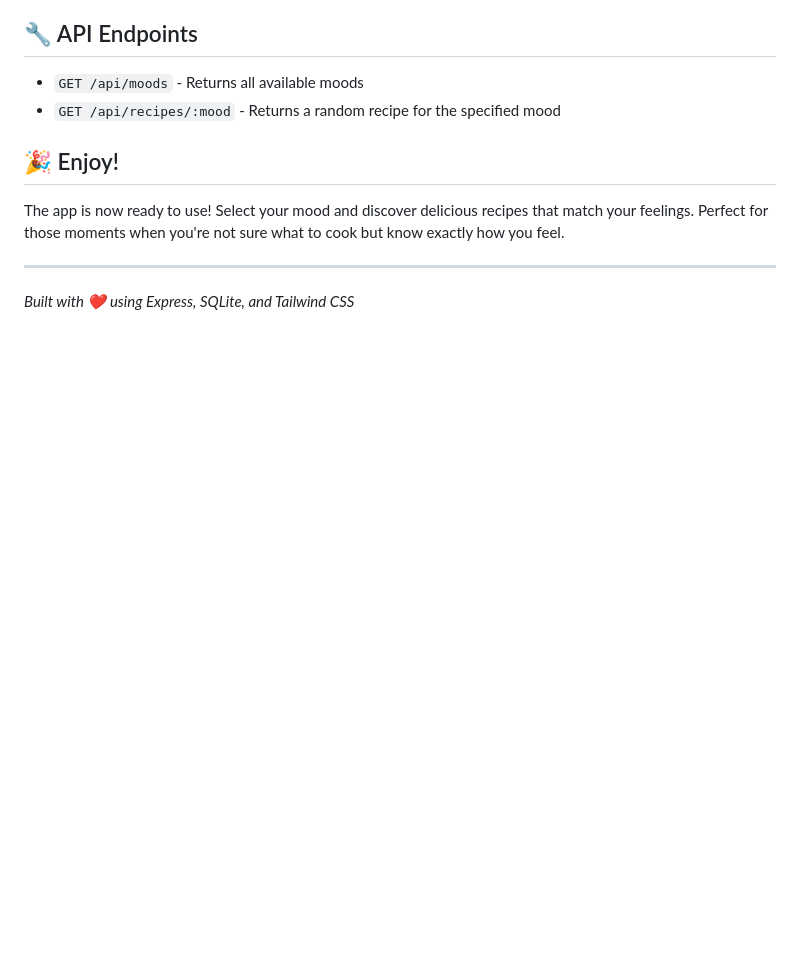
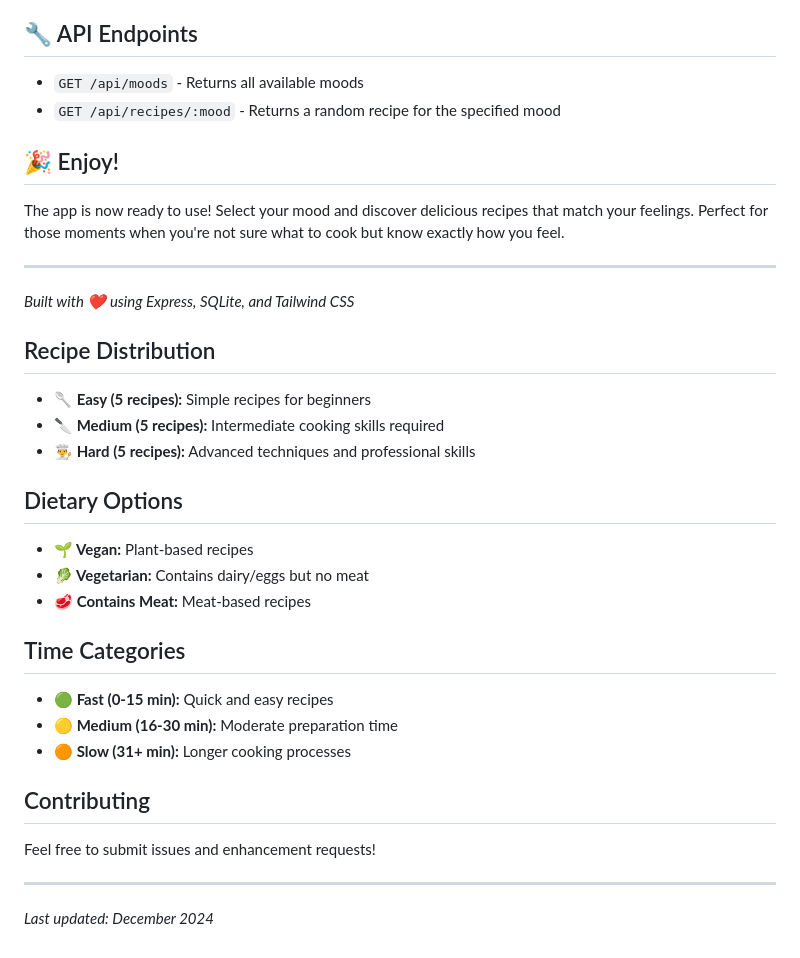
Before and after one commit to code14214/mood-recipes, a Markdown page: README.md, the part around the change. Drawn GitHub-style; blank space fills up the shorter version.

Commit message:
docs: update README with recipe distribution and feature documentation

```diff
--- a/README.md
+++ b/README.md
@@ -129,3 +129,29 @@ The app is now ready to use! Select your mood and discover delicious recipes tha
 ---
 
 *Built with ❤️ using Express, SQLite, and Tailwind CSS*
+
+## Recipe Distribution
+
+- **🥄 Easy (5 recipes):** Simple recipes for beginners
+- **🔪 Medium (5 recipes):** Intermediate cooking skills required
+- **👨‍🍳 Hard (5 recipes):** Advanced techniques and professional skills
+
+## Dietary Options
+
+- **🌱 Vegan:** Plant-based recipes
+- **🥬 Vegetarian:** Contains dairy/eggs but no meat
+- **🥩 Contains Meat:** Meat-based recipes
+
+## Time Categories
+
+- **🟢 Fast (0-15 min):** Quick and easy recipes
+- **🟡 Medium (16-30 min):** Moderate preparation time
+- **🟠 Slow (31+ min):** Longer cooking processes
+
+## Contributing
+
+Feel free to submit issues and enhancement requests!
+
+---
+
+*Last updated: December 2024*
```
